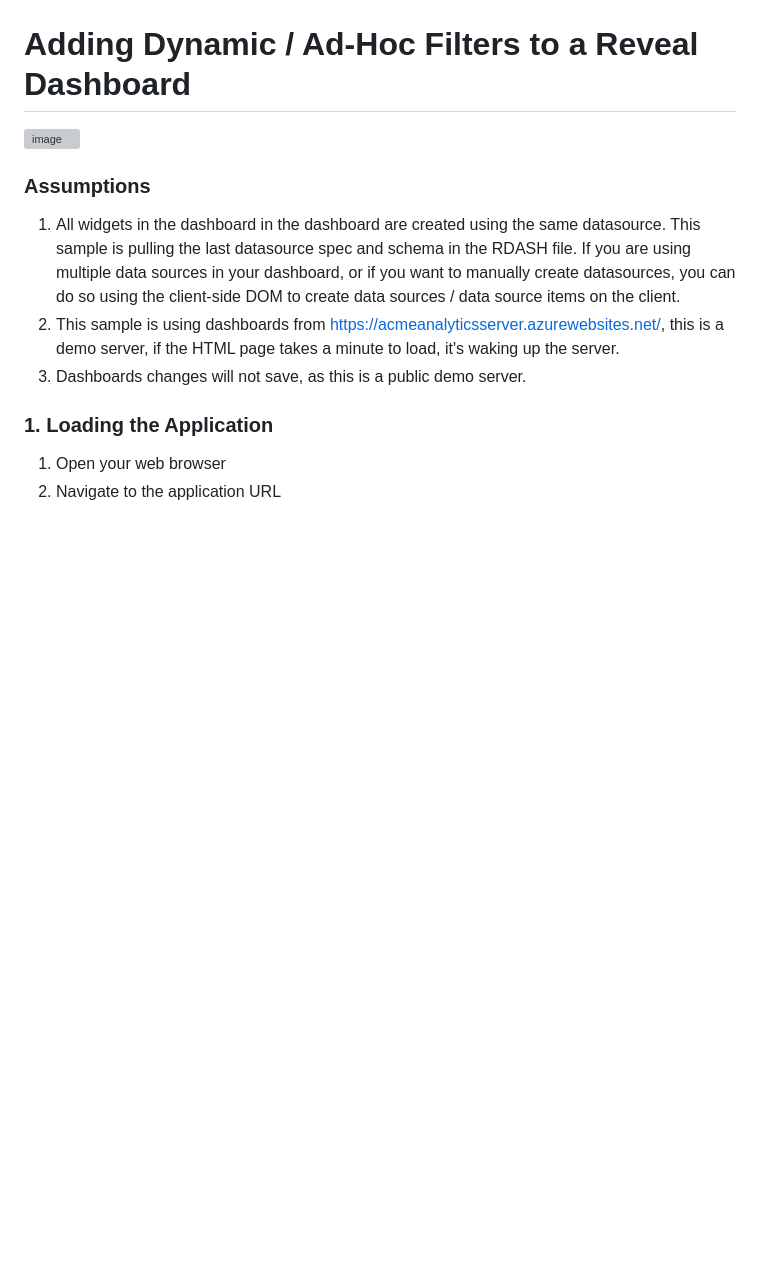
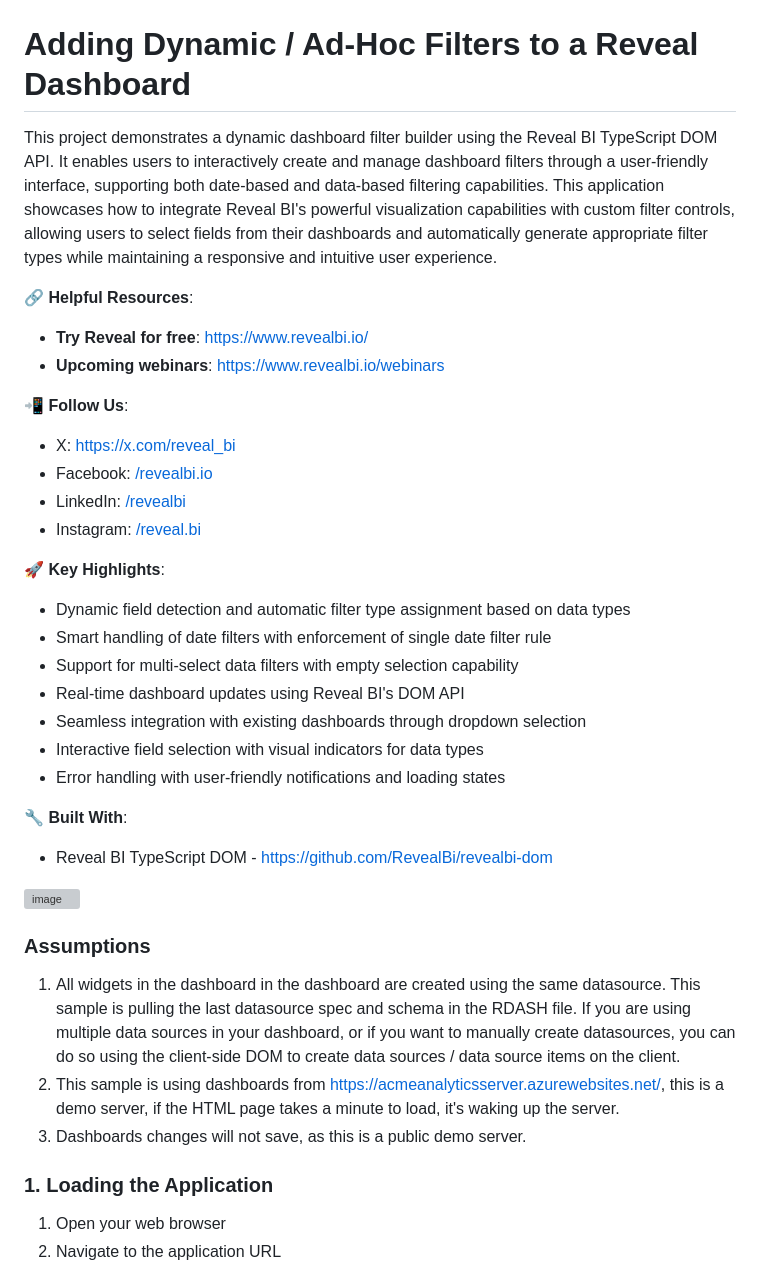
Before and after one commit to RevealBi-DomPlayground/samples, a Markdown page: dynamic-adhoc-filters/readme.md, the part around one of its changes. GitHub-like rendering; blank space fills up the shorter version; grey boxes are pictures that could not be loaded.

```diff
--- a/dynamic-adhoc-filters/readme.md
+++ b/dynamic-adhoc-filters/readme.md
@@ -1,5 +1,28 @@
 # Adding Dynamic / Ad-Hoc Filters to a Reveal Dashboard
 
+This project demonstrates a dynamic dashboard filter builder using the Reveal BI TypeScript DOM API. It enables users to interactively create and manage dashboard filters through a user-friendly interface, supporting both date-based and data-based filtering capabilities. This application showcases how to integrate Reveal BI's powerful visualization capabilities with custom filter controls, allowing users to select fields from their dashboards and automatically generate appropriate filter types while maintaining a responsive and intuitive user experience.
+
+🔗 **Helpful Resources**:
+* **Try Reveal for free**: [https://www.revealbi.io/](https://www.revealbi.io/)
+* **Upcoming webinars**: [https://www.revealbi.io/webinars](https://www.revealbi.io/webinars)
+
+📲 **Follow Us**:
+* X: [https://x.com/reveal_bi](https://x.com/reveal_bi)
+* Facebook: [/revealbi.io](/revealbi.io)
+* LinkedIn: [/revealbi](/revealbi)
+* Instagram: [/reveal.bi](/reveal.bi)
+
+🚀 **Key Highlights**:
+* Dynamic field detection and automatic filter type assignment based on data types
+* Smart handling of date filters with enforcement of single date filter rule
+* Support for multi-select data filters with empty selection capability
+* Real-time dashboard updates using Reveal BI's DOM API
+* Seamless integration with existing dashboards through dropdown selection
+* Interactive field selection with visual indicators for data types
+* Error handling with user-friendly notifications and loading states
+
+🔧 **Built With**:
+* Reveal BI TypeScript DOM - https://github.com/RevealBi/revealbi-dom
 
 <img width="1679" alt="image" src="https://github.com/user-attachments/assets/6b9f9af2-2433-45cf-a78c-2bafc541c03e" />
 
```
Also changed, not shown: other parts of dynamic-adhoc-filters/readme.md (+0 -17 lines).
